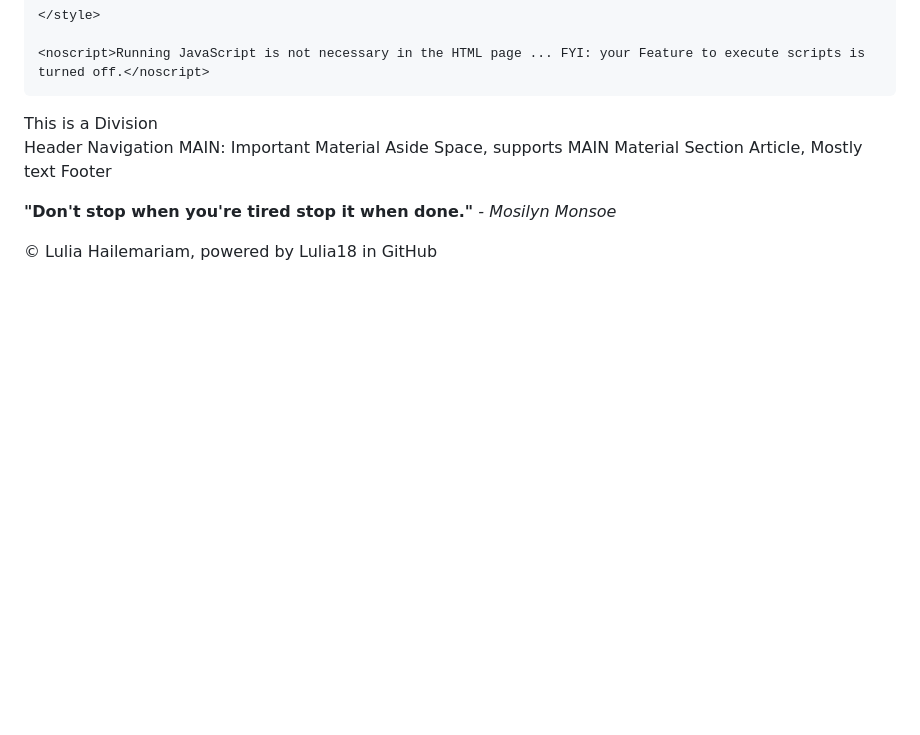
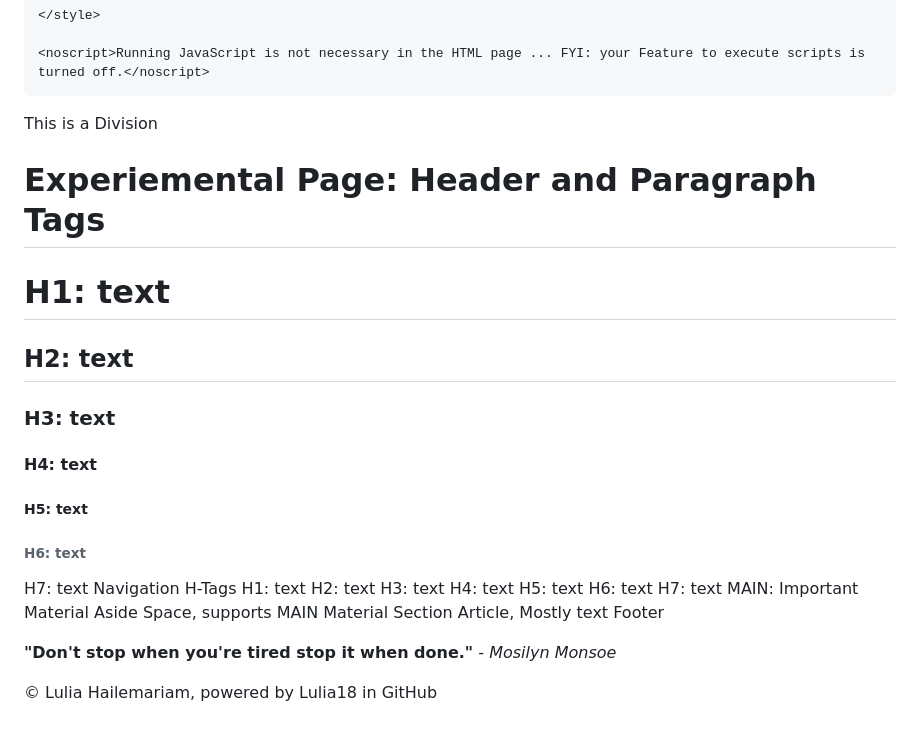
Before and after one commit to lulia18/sandbox-learning-HTM-P1-20240206.github.io, a Markdown page: README.md, the part around the change. GitHub-like rendering; blank space fills up the shorter version.

```diff
--- a/README.md
+++ b/README.md
@@ -73,8 +73,26 @@
 <!-- Start here, BODY Semantic Tags-->
 <body>
     <div>This is a Division</div>
-    <header class="header">Header</header>
-    <nav class="nav">Navigation</nav>
+    <header class="header"></header>
+          <h1>Experiemental Page: Header and Paragraph Tags</h1>
+        <h1>H1: text</h1>
+        <h2>H2: text</h2>
+        <h3>H3: text</h3>
+        <h4>H4: text</h4>
+        <h5>H5: text</h5>
+        <h6>H6: text</h6>
+        <h7>H7: text</h7>
+    </header>
+    <nav class="nav">
+        Navigation H-Tags
+        H1: text
+        H2: text
+        H3: text
+        H4: text
+        H5: text
+        H6: text
+        H7: text
+    </nav>
     <main class="main">MAIN: Important Material</main>
     <aside class="class">Aside Space, supports MAIN Material</aside>
     <section class="main">Section</section>
```
